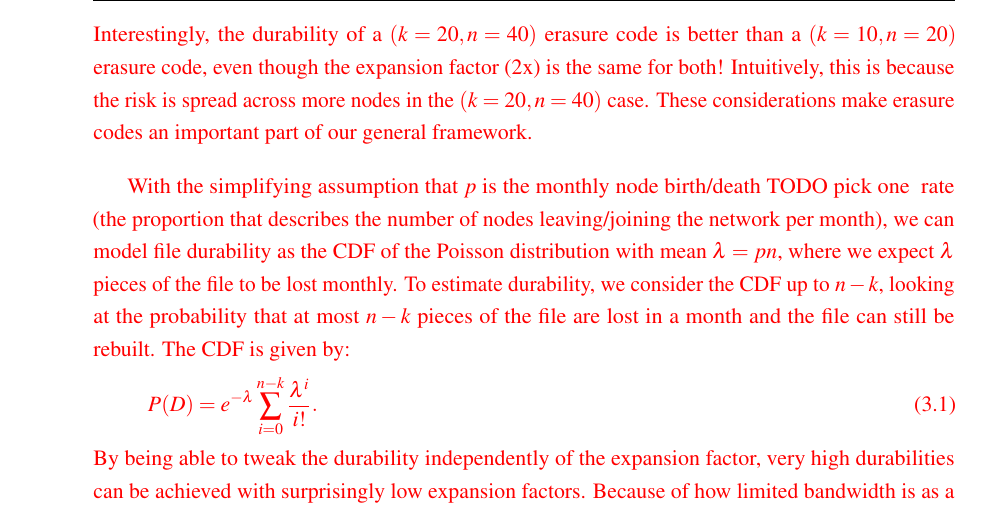
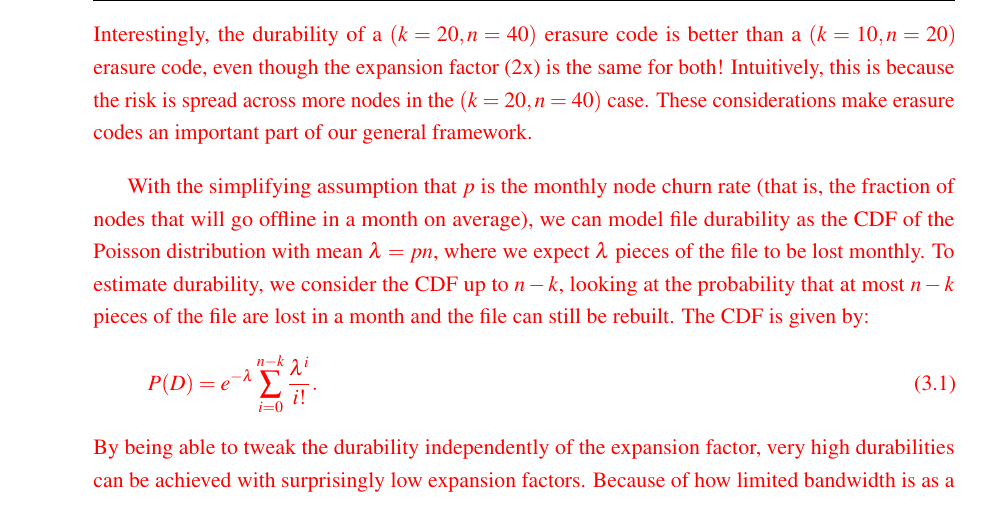
Before and after one commit to storj/whitepaper, a LaTeX thesis (storj-whitepaper-v3.tex): part of page 22 of 79, cut so that both start at the same text. Compiled offline with pdfLaTeX.

Commit message:
wording change suggestion for redundancy section (#27)

```diff
--- a/storj-whitepaper-v3.tex
+++ b/storj-whitepaper-v3.tex
@@ -846,9 +846,8 @@ across more nodes in the $(k=20,n=40)$ case. These considerations make erasure
 codes an important part of our general framework.
 
 With the simplifying assumption that $p$ is the monthly node
-birth/death \todo{pick one} rate (the proportion that describes the number of
-nodes
-leaving/joining the network per month), we can model file durability
+churn rate (that is, the fraction of nodes that will go offline in a month on
+average), we can model file durability
 as the CDF of the Poisson distribution with mean $\lambda=pn$,
 where we expect $\lambda$ pieces of the file to be lost monthly. To estimate
 durability, we consider the CDF up to $n-k$,
```
